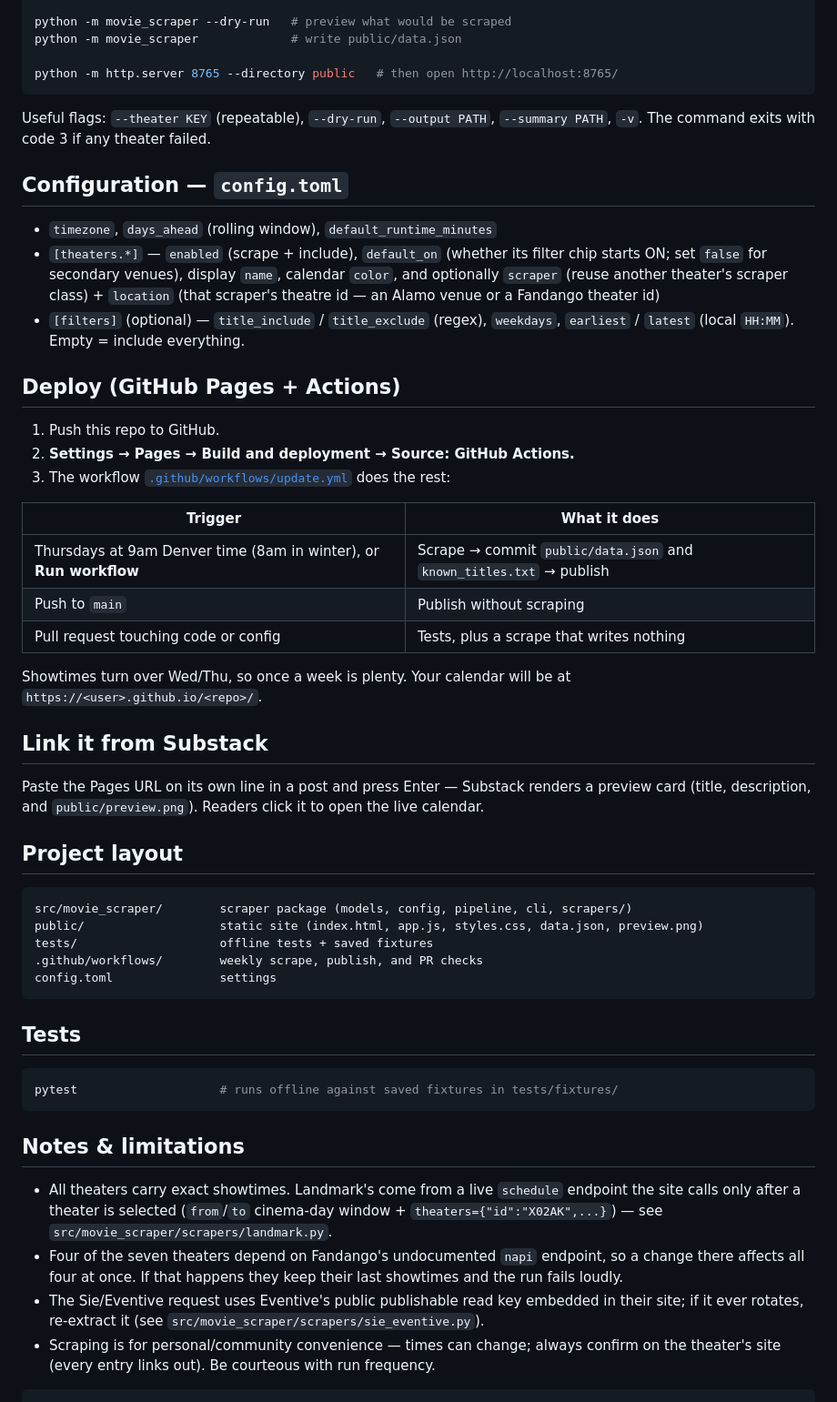
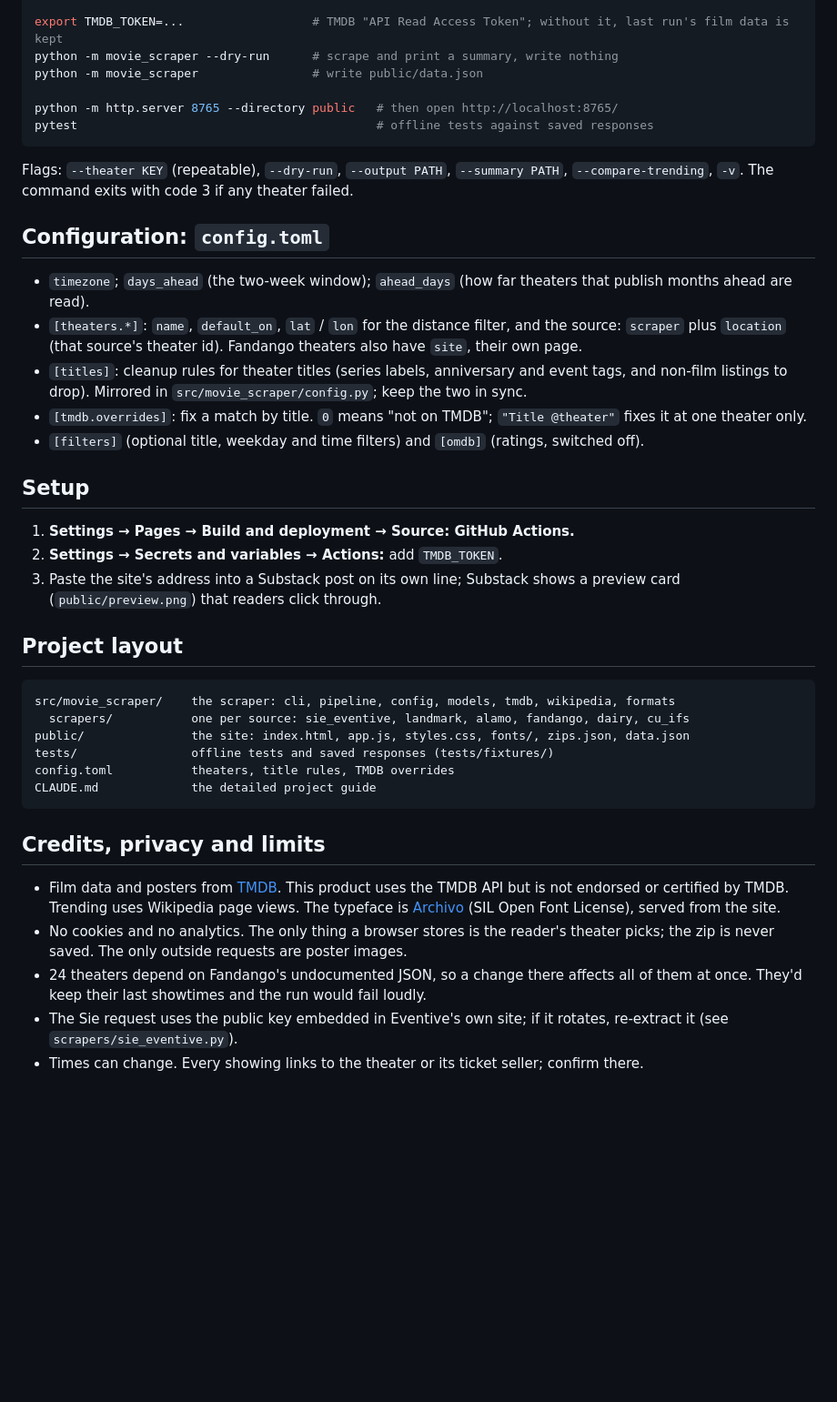
Before and after one commit to coreymcginnis1/denver-showtimes, a Markdown page: README.md, the part around one of its changes. Shown at 91% size. GitHub-like rendering; blank space fills up the shorter version.

````diff
--- a/README.md
+++ b/README.md
@@ -60,69 +77,56 @@ python -m venv .venv
 pip install -e ".[dev]"
 
-python -m movie_scraper --dry-run   # preview what would be scraped
-python -m movie_scraper             # write public/data.json
+export TMDB_TOKEN=...                  # TMDB "API Read Access Token"; without it, last run's film data is kept
+python -m movie_scraper --dry-run      # scrape and print a summary, write nothing
+python -m movie_scraper                # write public/data.json
 
 python -m http.server 8765 --directory public   # then open http://localhost:8765/
+pytest                                          # offline tests against saved responses
 ```
 
-Useful flags: `--theater KEY` (repeatable), `--dry-run`, `--output PATH`, `--summary PATH`, `-v`.
-The command exits with code 3 if any theater failed.
+Flags: `--theater KEY` (repeatable), `--dry-run`, `--output PATH`, `--summary PATH`,
+`--compare-trending`, `-v`. The command exits with code 3 if any theater failed.
 
-## Configuration — `config.toml`
+## Configuration: `config.toml`
 
-- `timezone`, `days_ahead` (rolling window), `default_runtime_minutes`
-- `[theaters.*]` — `enabled` (scrape + include), `default_on` (whether its filter chip starts
-  ON; set `false` for secondary venues), display `name`, calendar `color`, and optionally
-  `scraper` (reuse another theater's scraper class) + `location` (that scraper's theatre id —
-  an Alamo venue or a Fandango theater id)
-- `[filters]` (optional) — `title_include` / `title_exclude` (regex), `weekdays`,
-  `earliest` / `latest` (local `HH:MM`). Empty = include everything.
+- `timezone`; `days_ahead` (the two-week window); `ahead_days` (how far theaters that publish
+  months ahead are read).
+- `[theaters.*]`: `name`, `default_on`, `lat` / `lon` for the distance filter, and the source:
+  `scraper` plus `location` (that source's theater id). Fandango theaters also have `site`, their
+  own page.
+- `[titles]`: cleanup rules for theater titles (series labels, anniversary and event tags, and
+  non-film listings to drop). Mirrored in `src/movie_scraper/config.py`; keep the two in sync.
+- `[tmdb.overrides]`: fix a match by title. `0` means "not on TMDB"; `"Title @theater"` fixes it
+  at one theater only.
+- `[filters]` (optional title, weekday and time filters) and `[omdb]` (ratings, switched off).
 
-## Deploy (GitHub Pages + Actions)
+## Setup
 
-1. Push this repo to GitHub.
-2. **Settings → Pages → Build and deployment → Source: GitHub Actions.**
-3. The workflow [`.github/workflows/update.yml`](.github/workflows/update.yml) does the rest:
-
-| Trigger | What it does |
-|---|---|
-| Thursdays at 9am Denver time (8am in winter), or **Run workflow** | Scrape → commit `public/data.json` and `known_titles.txt` → publish |
-| Push to `main` | Publish without scraping |
-| Pull request touching code or config | Tests, plus a scrape that writes nothing |
-
-Showtimes turn over Wed/Thu, so once a week is plenty. Your calendar will be at
-`https://<user>.github.io/<repo>/`.
-
-## Link it from Substack
-
-Paste the Pages URL on its own line in a post and press Enter — Substack renders a preview card
-(title, description, and `public/preview.png`). Readers click it to open the live calendar.
+1. **Settings → Pages → Build and deployment → Source: GitHub Actions.**
+2. **Settings → Secrets and variables → Actions:** add `TMDB_TOKEN`.
+3. Paste the site's address into a Substack post on its own line; Substack shows a preview card
+   (`public/preview.png`) that readers click through.
 
 ## Project layout
 
 ```
-src/movie_scraper/        scraper package (models, config, pipeline, cli, scrapers/)
-public/                   static site (index.html, app.js, styles.css, data.json, preview.png)
-tests/                    offline tests + saved fixtures
-.github/workflows/        weekly scrape, publish, and PR checks
-config.toml               settings
+src/movie_scraper/    the scraper: cli, pipeline, config, models, tmdb, wikipedia, formats
+  scrapers/           one per source: sie_eventive, landmark, alamo, fandango, dairy, cu_ifs
+public/               the site: index.html, app.js, styles.css, fonts/, zips.json, data.json
+tests/                offline tests and saved responses (tests/fixtures/)
+config.toml           theaters, title rules, TMDB overrides
+CLAUDE.md             the detailed project guide
 ```
 
-## Tests
+## Credits, privacy and limits
 
-```bash
-pytest                    # runs offline against saved fixtures in tests/fixtures/
-```
-
-## Notes & limitations
-
-- All theaters carry exact showtimes. Landmark's come from a live `schedule` endpoint
-  the site calls only after a theater is selected (`from`/`to` cinema-day window +
-  `theaters={"id":"X02AK",...}`) — see `src/movie_scraper/scrapers/landmark.py`.
-- Four of the seven theaters depend on Fandango's undocumented `napi` endpoint, so a change there
-  affects all four at once. If that happens they keep their last showtimes and the run fails loudly.
-- The Sie/Eventive request uses Eventive's public publishable read key embedded in their site; if
-  it ever rotates, re-extract it (see `src/movie_scraper/scrapers/sie_eventive.py`).
-- Scraping is for personal/community convenience — times can change; always confirm on the
-  theater's site (every entry links out). Be courteous with run frequency.
-```
+- Film data and posters from [TMDB](https://www.themoviedb.org/). This product uses the TMDB API
+  but is not endorsed or certified by TMDB. Trending uses Wikipedia page views. The typeface is
+  [Archivo](https://fonts.google.com/specimen/Archivo) (SIL Open Font License), served from the site.
+- No cookies and no analytics. The only thing a browser stores is the reader's theater picks; the
+  zip is never saved. The only outside requests are poster images.
+- 24 theaters depend on Fandango's undocumented JSON, so a change there affects all of them at
+  once. They'd keep their last showtimes and the run would fail loudly.
+- The Sie request uses the public key embedded in Eventive's own site; if it rotates, re-extract
+  it (see `scrapers/sie_eventive.py`).
+- Times can change. Every showing links to the theater or its ticket seller; confirm there.
````
Also changed, not shown: other parts of README.md (+56 -39 lines).
